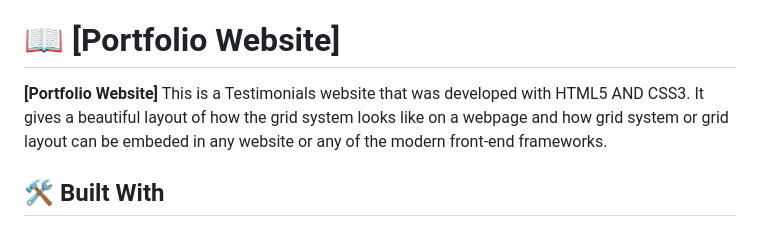
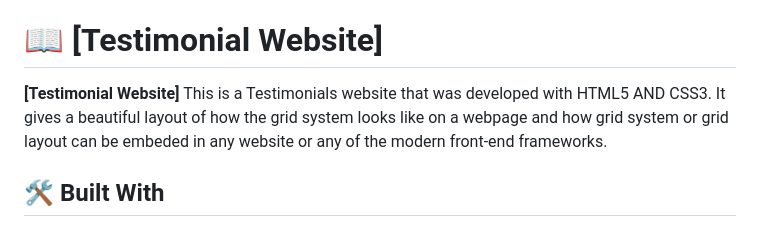
Before and after one commit to evansnyamekye/testimonials-grid-section-main, a Markdown page: README-template.md, the part around the change. Drawn GitHub-style.

```diff
--- a/README-template.md
+++ b/README-template.md
@@ -30,9 +30,9 @@ This is a solution to the [Testimonials grid section challenge on Frontend Mento
 - [🙏 Acknowledgements](#acknowledgements)
 - [📝 License](#license)
 
-# 📖 [Portfolio Website] <a name="about-project"></a>
+# 📖 [Testimonial Website] <a name="about-project"></a>
 
-**[Portfolio Website]** This is a Testimonials website that was developed with HTML5 AND CSS3. It gives a beautiful layout of how the grid system looks like on a webpage and how grid system or grid layout can be embeded in any website or any of the modern front-end frameworks.
+**[Testimonial Website]** This is a Testimonials website that was developed with HTML5 AND CSS3. It gives a beautiful layout of how the grid system looks like on a webpage and how grid system or grid layout can be embeded in any website or any of the modern front-end frameworks.
 ## 🛠 Built With <a name="built-with"></a>
 - HTML5
 - CSS3
```
